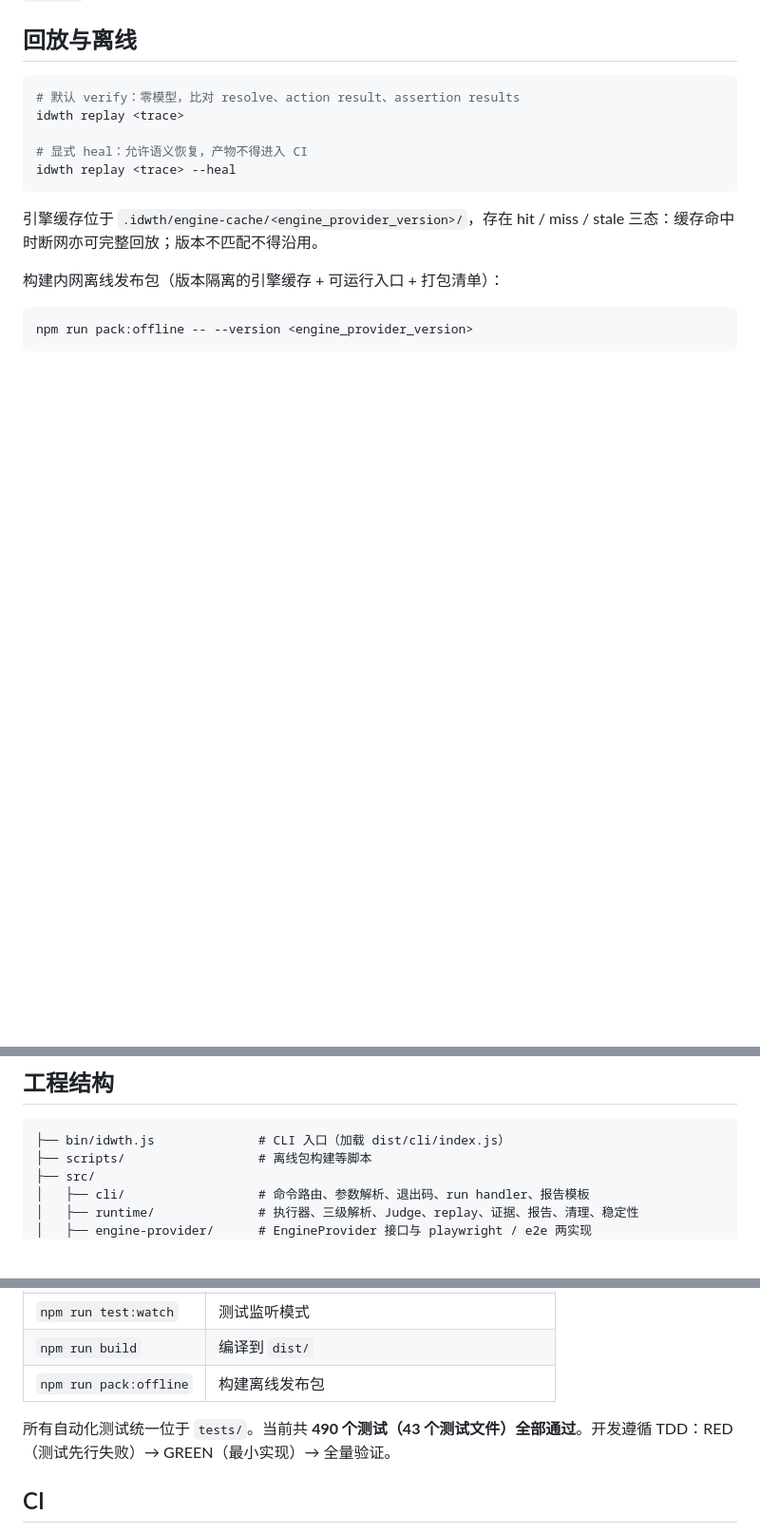
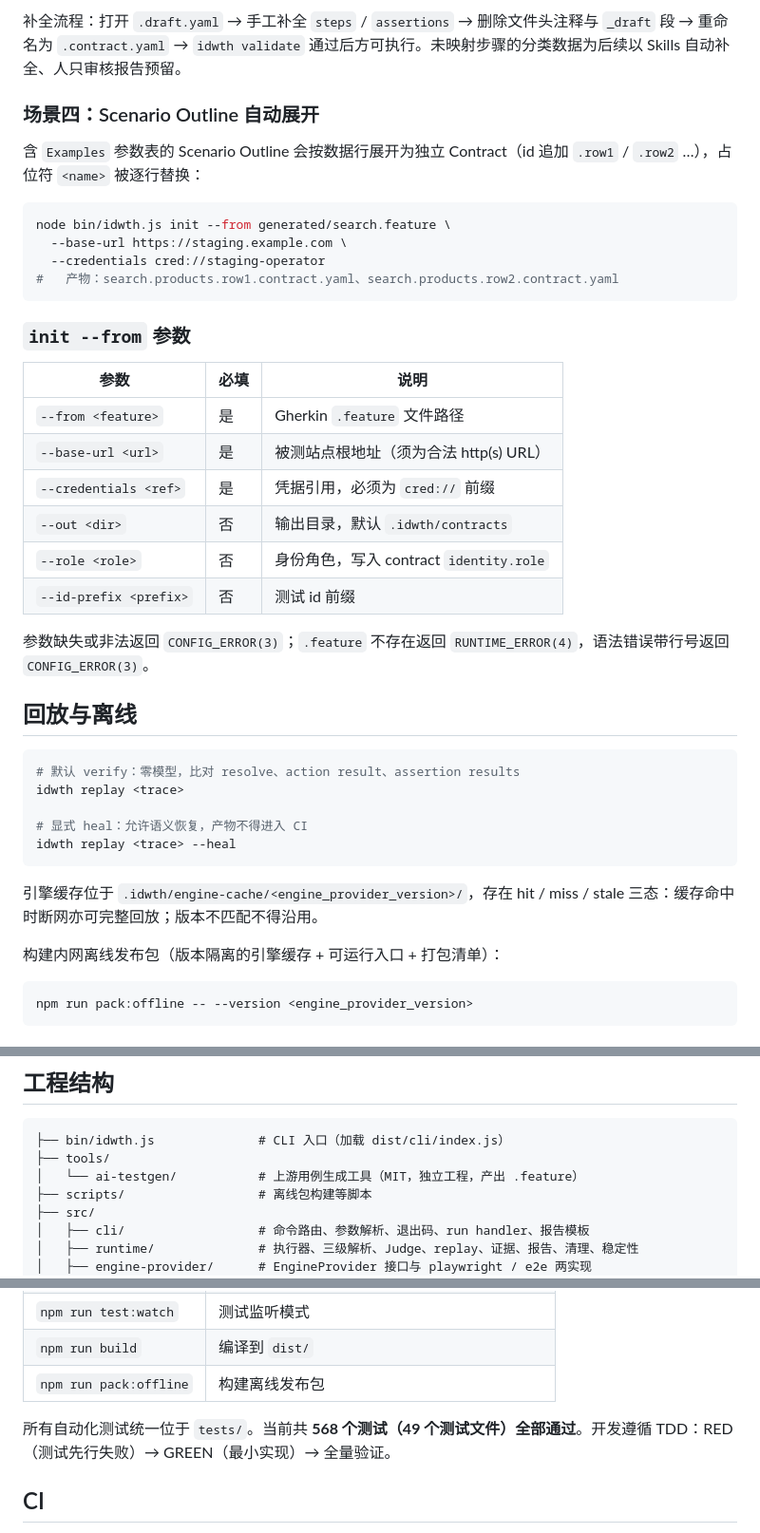
Before and after one commit to JustinIan-AI/Jev-E2E-WebTest, a Markdown page: README.md, 3 parts joined by grey strips. Shown at 95% size. Rendered like a GitHub page; blank space fills up the shorter version.

Commit message:
docs(readme): add ai-testgen bridge usage with scenario examples
补充 ai-testgen → IDWTH 衔接链路说明，按 PRD 全量导入、OpenAPI
自定义输出、draft 人工补全、Scenario Outline 展开四个场景给出
示例，并同步 init --from 参数、工程结构与测试数量（568/49）。

````diff
--- a/README.md
+++ b/README.md
@@ -124,3 +205,29 @@ CI 中遵循 bash `-e` 语义：非零即失败，禁止 `|| true` 等吞码写
+补全流程：打开 `.draft.yaml` → 手工补全 `steps` / `assertions` → 删除文件头注释与 `_draft` 段 → 重命名为 `.contract.yaml` → `idwth validate` 通过后方可执行。未映射步骤的分类数据为后续以 Skills 自动补全、人只审核报告预留。
+
+### 场景四：Scenario Outline 自动展开
+
+含 `Examples` 参数表的 Scenario Outline 会按数据行展开为独立 Contract（id 追加 `.row1` / `.row2` …），占位符 `<name>` 被逐行替换：
+
+```bash
+node bin/idwth.js init --from generated/search.feature \
+  --base-url https://staging.example.com \
+  --credentials cred://staging-operator
+#   产物：search.products.row1.contract.yaml、search.products.row2.contract.yaml
+```
+
+### `init --from` 参数
+
+| 参数 | 必填 | 说明 |
+| --- | --- | --- |
+| `--from <feature>` | 是 | Gherkin `.feature` 文件路径 |
+| `--base-url <url>` | 是 | 被测站点根地址（须为合法 http(s) URL） |
+| `--credentials <ref>` | 是 | 凭据引用，必须为 `cred://` 前缀 |
+| `--out <dir>` | 否 | 输出目录，默认 `.idwth/contracts` |
+| `--role <role>` | 否 | 身份角色，写入 contract `identity.role` |
+| `--id-prefix <prefix>` | 否 | 测试 id 前缀 |
+
+参数缺失或非法返回 `CONFIG_ERROR(3)`；`.feature` 不存在返回 `RUNTIME_ERROR(4)`，语法错误带行号返回 `CONFIG_ERROR(3)`。
+
 ## 回放与离线
 
 ```bash
@@ -147,6 +254,8 @@ npm run pack:offline -- --version <engine_provider_version>
 
 ```
 ├── bin/idwth.js              # CLI 入口（加载 dist/cli/index.js）
+├── tools/
+│   └── ai-testgen/           # 上游用例生成工具（MIT，独立工程，产出 .feature）
 ├── scripts/                  # 离线包构建等脚本
 ├── src/
 │   ├── cli/                  # 命令路由、参数解析、退出码、run handler、报告模板
@@ -174,7 +283,7 @@ npm run pack:offline -- --version <engine_provider_version>
 | `npm run build` | 编译到 `dist/` |
 | `npm run pack:offline` | 构建离线发布包 |
 
-所有自动化测试统一位于 `tests/`。当前共 **490 个测试（43 个测试文件）全部通过**。开发遵循 TDD：RED（测试先行失败）→ GREEN（最小实现）→ 全量验证。
+所有自动化测试统一位于 `tests/`。当前共 **568 个测试（49 个测试文件）全部通过**。开发遵循 TDD：RED（测试先行失败）→ GREEN（最小实现）→ 全量验证。
 
 ## CI
 
````
Also changed, not shown: other parts of README.md (+81 -0 lines).
